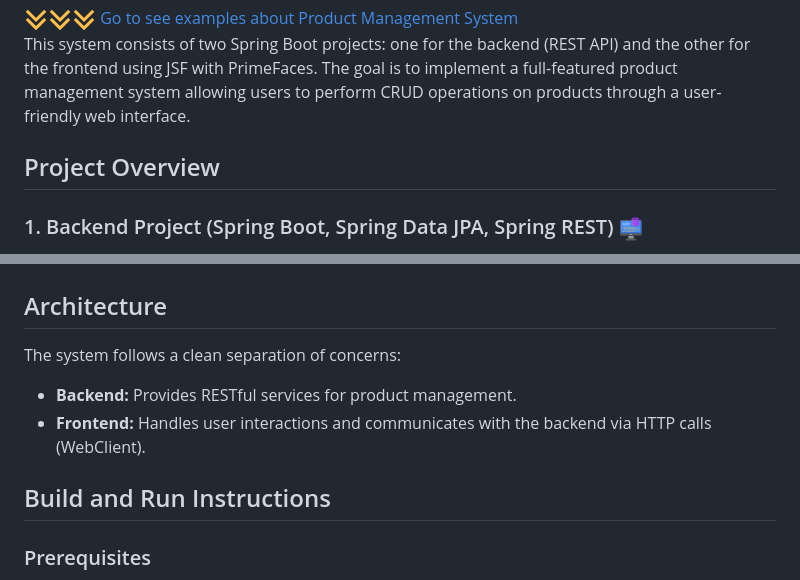
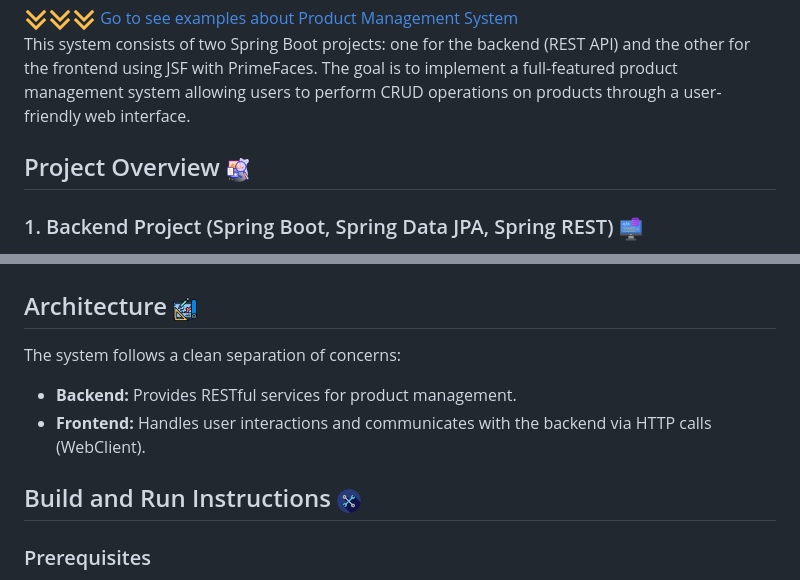
Before and after one commit to MohmmadAladarbeh/Product-Management-System, a Markdown page: README.md, 2 parts joined by grey strips. GitHub-like rendering; pictures changed too: images/architecture.png (added), images/build-tool.png (added), images/overview.png (added).

```diff
--- a/README.md
+++ b/README.md
@@ -4,7 +4,7 @@
 ![](images/down-arrow.png)![](images/down-arrow.png)![](images/down-arrow.png)    [Go to see examples about Product Management System](#example-pages)
 This system consists of two Spring Boot projects: one for the backend (REST API) and the other for the frontend using JSF with PrimeFaces. The goal is to implement a full-featured product management system allowing users to perform CRUD operations on products through a user-friendly web interface.
 
-## Project Overview
+## Project Overview ![](images/overview.png)
 
 ### 1. Backend Project (Spring Boot, Spring Data JPA, Spring REST) ![](images/backend.png)
 
@@ -64,14 +64,14 @@ This system consists of two Spring Boot projects: one for the backend (REST API)
     - It loaded automatically when close the edit product dialog.
     ![](images/deleteProduct.png)
 
-## Architecture
+## Architecture ![](images/architecture.png)
 
 The system follows a clean separation of concerns:
 
 - **Backend:** Provides RESTful services for product management.
 - **Frontend:** Handles user interactions and communicates with the backend via HTTP calls (WebClient).
 
-## Build and Run Instructions
+## Build and Run Instructions ![](images/build-tool.png)
 
 ### Prerequisites
 
```
